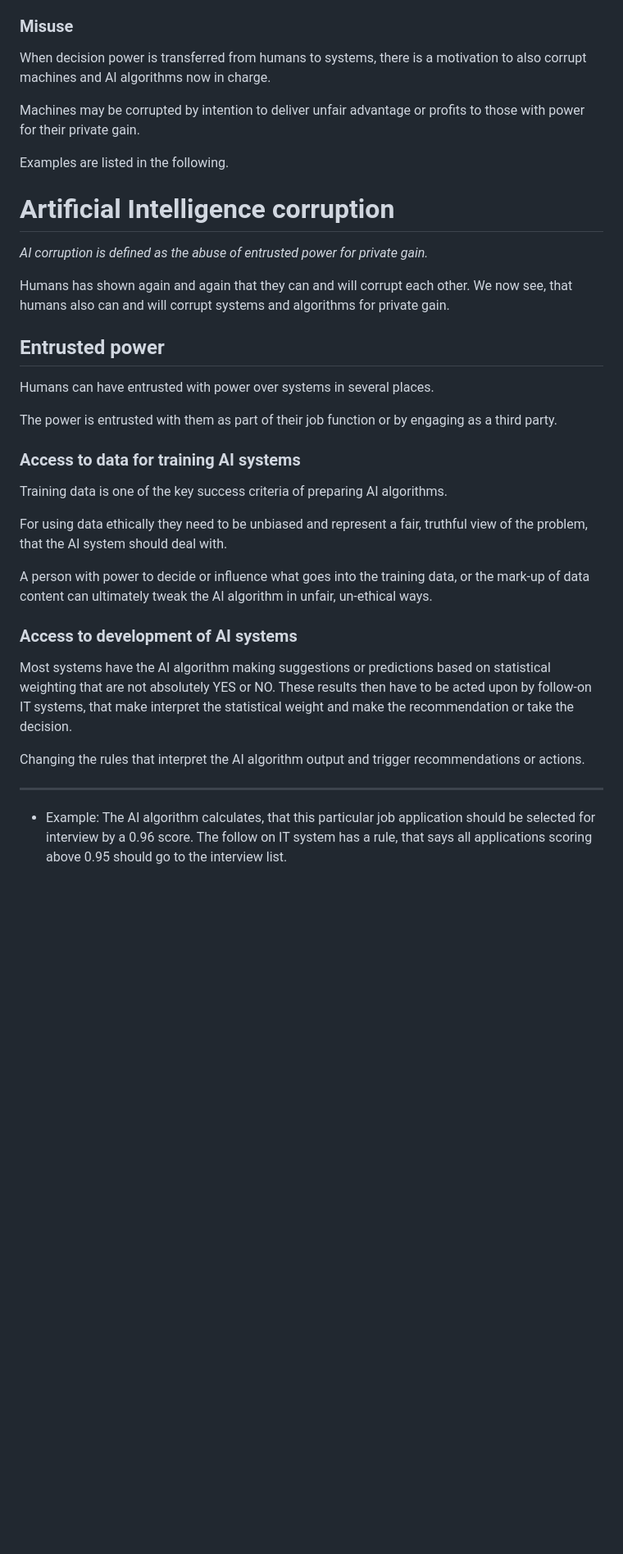
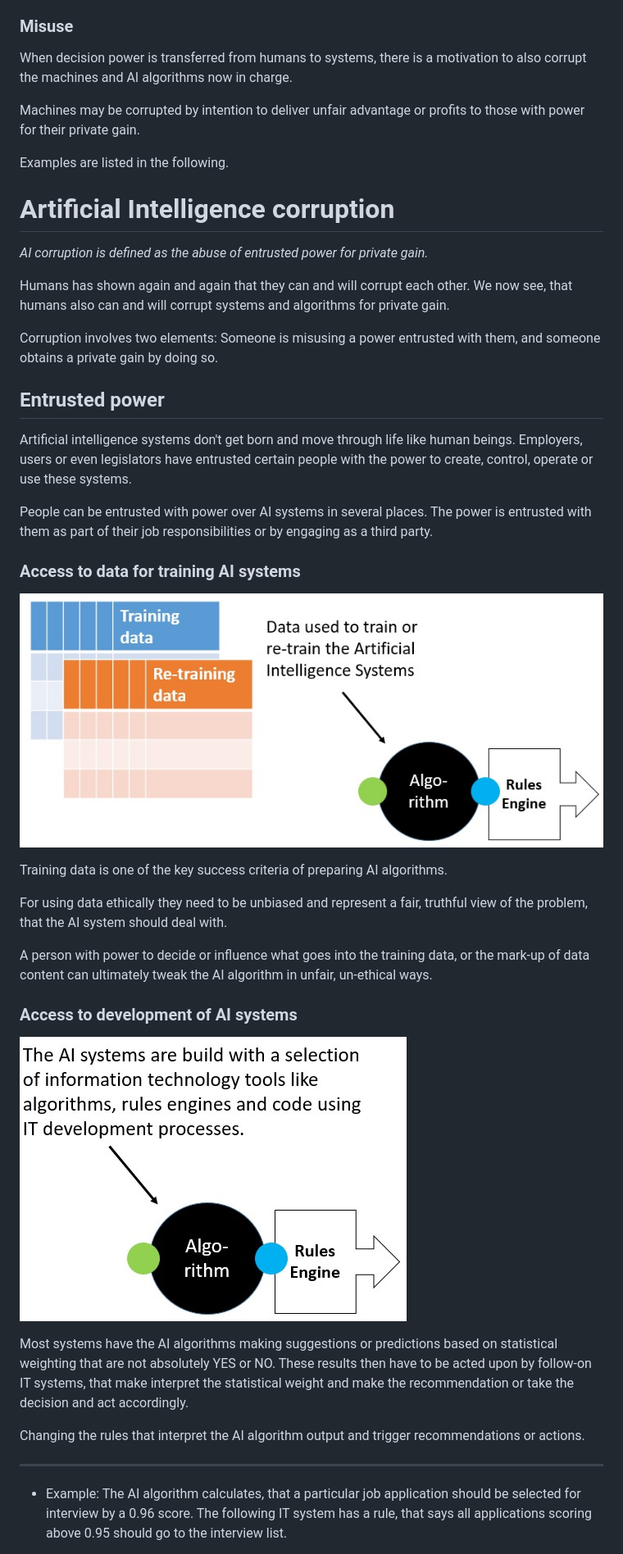
Before and after one commit to lwriedt/lwriedt.github.io, a Markdown page: Data_Ethics_AI.md, the part around the change printed below. Shown: that part at 82% size. Drawn GitHub-style; pictures changed too: Data_Ethics_AI_Development.jpg (added), Data_Ethics_AI_Training.jpg (added); blank space fills up the shorter version.

Commit message:
Data Ethics more content
Adding more content and spelling corrections

```diff
--- a/Data_Ethics_AI.md
+++ b/Data_Ethics_AI.md
@@ -63,7 +67,7 @@ Any use of data in spite of expressed user consent or accepted terms and conditi
 
 ### Misuse
 
-When decision power is transferred from humans to systems, there is a motivation to also corrupt machines and AI algorithms now in charge.
+When decision power is transferred from humans to systems, there is a motivation to also corrupt the machines and AI algorithms now in charge.
 
 Machines may be corrupted by intention to deliver unfair advantage or profits to those with power for their private gain.
 
@@ -76,13 +80,17 @@ Examples are listed in the following.
 
 Humans has shown again and again that they can and will corrupt each other. We now see, that humans also can and will corrupt systems and algorithms for private gain.
 
+Corruption involves two elements: Someone is misusing a power entrusted with them, and someone obtains a private gain by doing so.
+
 ## Entrusted power
 
-Humans can have entrusted with power over systems in several places.
+Artificial intelligence systems don't get born and move through life like human beings. Employers, users or even legislators have entrusted certain people with the power to create, control, operate or use these systems.
 
-The power is entrusted with them as part of their job function or by engaging as a third party.
+People can be entrusted with power over AI systems in several places. The power is entrusted with them as part of their job responsibilities or by engaging as a third party.
 
 ### Access to data for training AI systems
+
+![AI Training](Data_Ethics_AI_Training.jpg)
 
 Training data is one of the key success criteria of preparing AI algorithms.
 
@@ -92,12 +100,14 @@ A person with power to decide or influence what goes into the training data, or
 
 ### Access to development of AI systems
 
-Most systems have the AI algorithm making suggestions or predictions based on statistical weighting that are not absolutely YES or NO. These results then have to be acted upon by follow-on IT systems, that make interpret the statistical weight and make the recommendation or take the decision.
+![IT Development](Data_Ethics_AI_Development.jpg)
+
+Most systems have the AI algorithms making suggestions or predictions based on statistical weighting that are not absolutely YES or NO. These results then have to be acted upon by follow-on IT systems, that make interpret the statistical weight and make the recommendation or take the decision and act accordingly.
 
 Changing the rules that interpret the AI algorithm output and trigger recommendations or actions.
 
 ------
 
-- Example: The AI algorithm calculates, that this particular job application should be selected for interview by a 0.96 score. The follow on IT system has a rule, that says all applications scoring above 0.95 should go to the interview list.
+- Example: The AI algorithm calculates, that a particular job application should be selected for interview by a 0.96 score. The following IT system has a rule, that says all applications scoring above 0.95 should go to the interview list.
 
 
```
Also changed, not shown: other parts of Data_Ethics_AI.md (+35 -27 lines), Data_Ethics_AI_Objectives.jpg (added), Data_Ethics_AI_Parsing.jpg (added), 1 other file.
